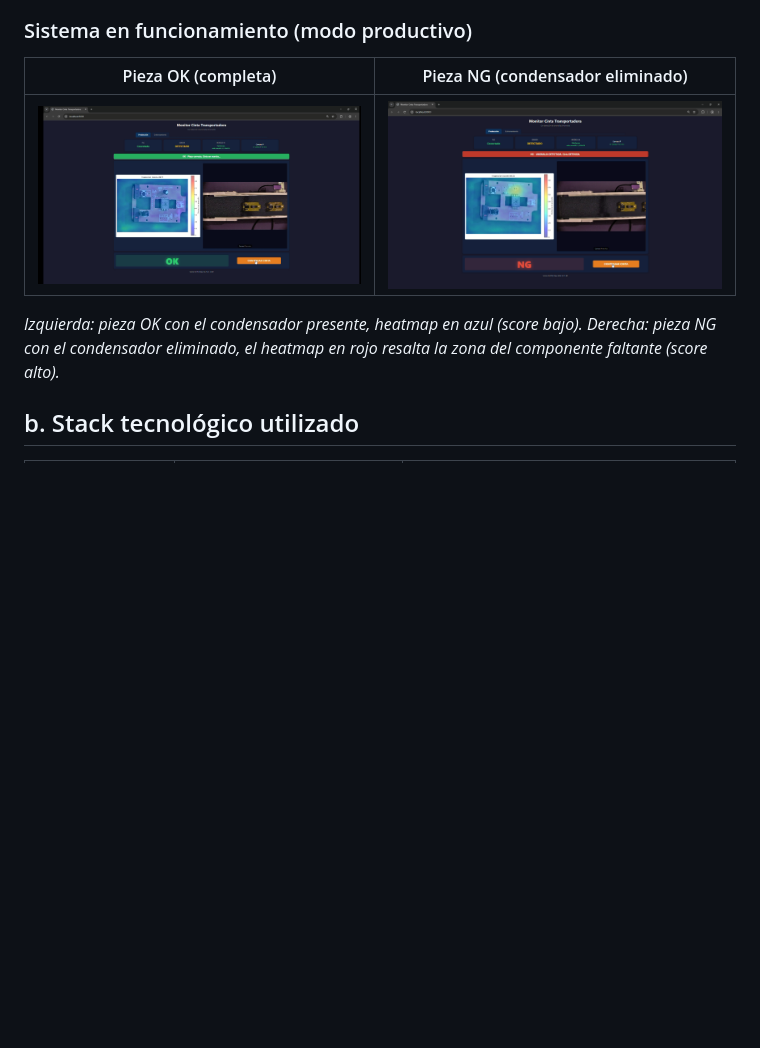
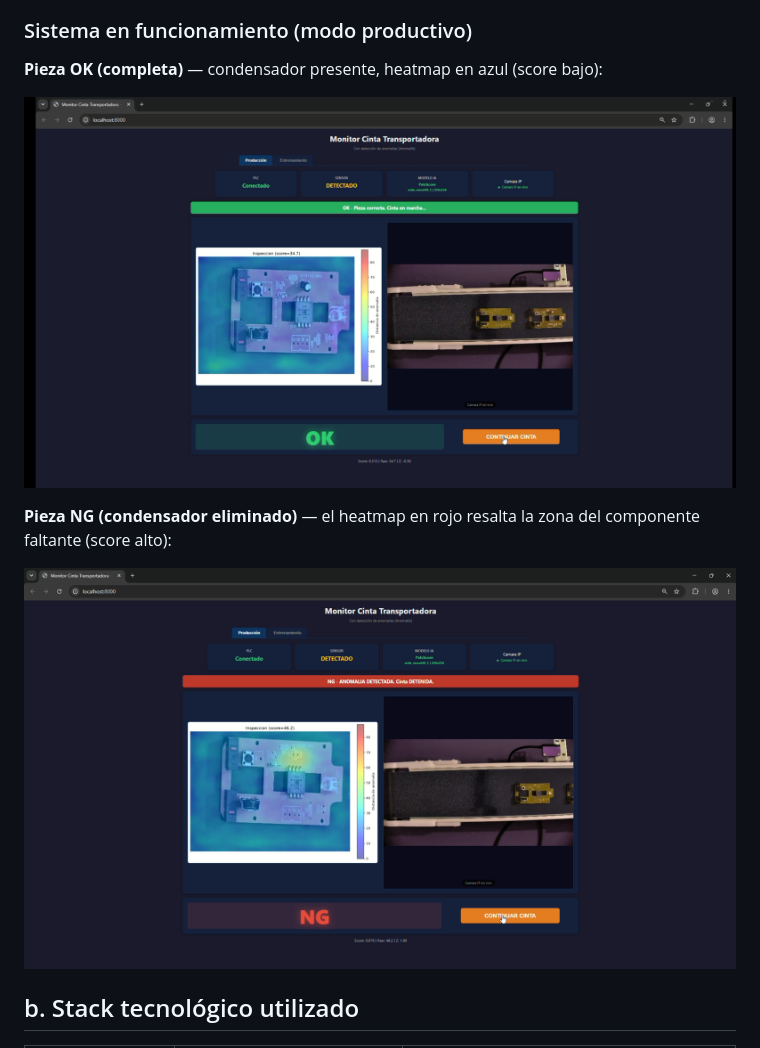
Before and after one commit to archocron/TFMBIGschool, a Markdown page: README.md, the part around the change. Rendered like a GitHub page; blank space fills up the shorter version.

Commit message:
Size fix

```diff
--- a/README.md
+++ b/README.md
@@ -16,11 +16,13 @@ Este proyecto ha sido desarrollado como **Trabajo de Fin de Máster (TFM)** del
 
 ### Sistema en funcionamiento (modo productivo)
 
-| Pieza OK (completa) | Pieza NG (condensador eliminado) |
-|:--:|:--:|
-| ![Modo productivo OK](slides/productivo_ok.jpg) | ![Modo productivo NG](slides/productivo.png) |
+**Pieza OK (completa)** — condensador presente, heatmap en azul (score bajo):
 
-*Izquierda: pieza OK con el condensador presente, heatmap en azul (score bajo). Derecha: pieza NG con el condensador eliminado, el heatmap en rojo resalta la zona del componente faltante (score alto).*
+![Modo productivo OK](slides/productivo_ok.jpg)
+
+**Pieza NG (condensador eliminado)** — el heatmap en rojo resalta la zona del componente faltante (score alto):
+
+![Modo productivo NG](slides/productivo.png)
 
 ## b. Stack tecnológico utilizado
 
```
